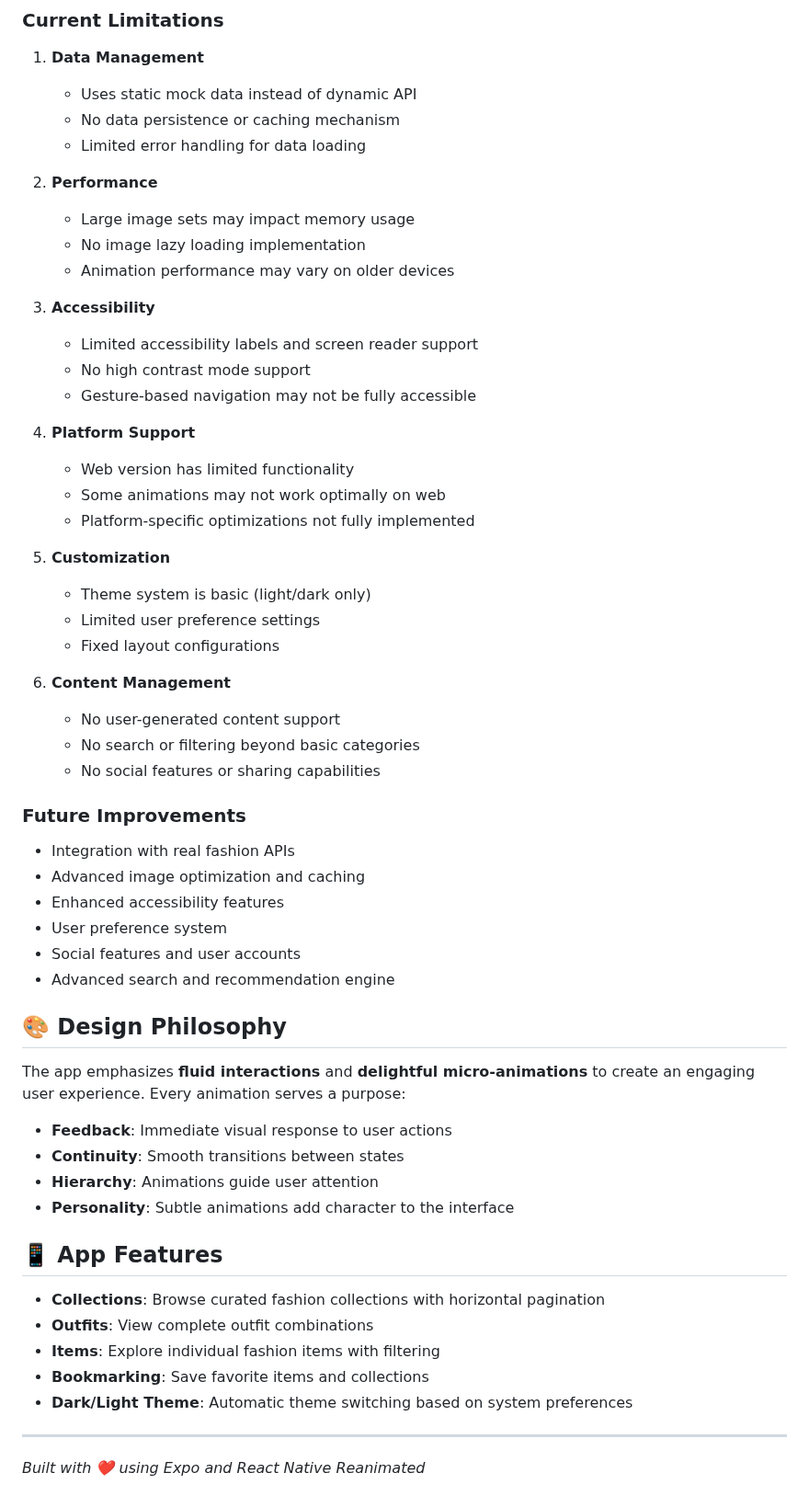
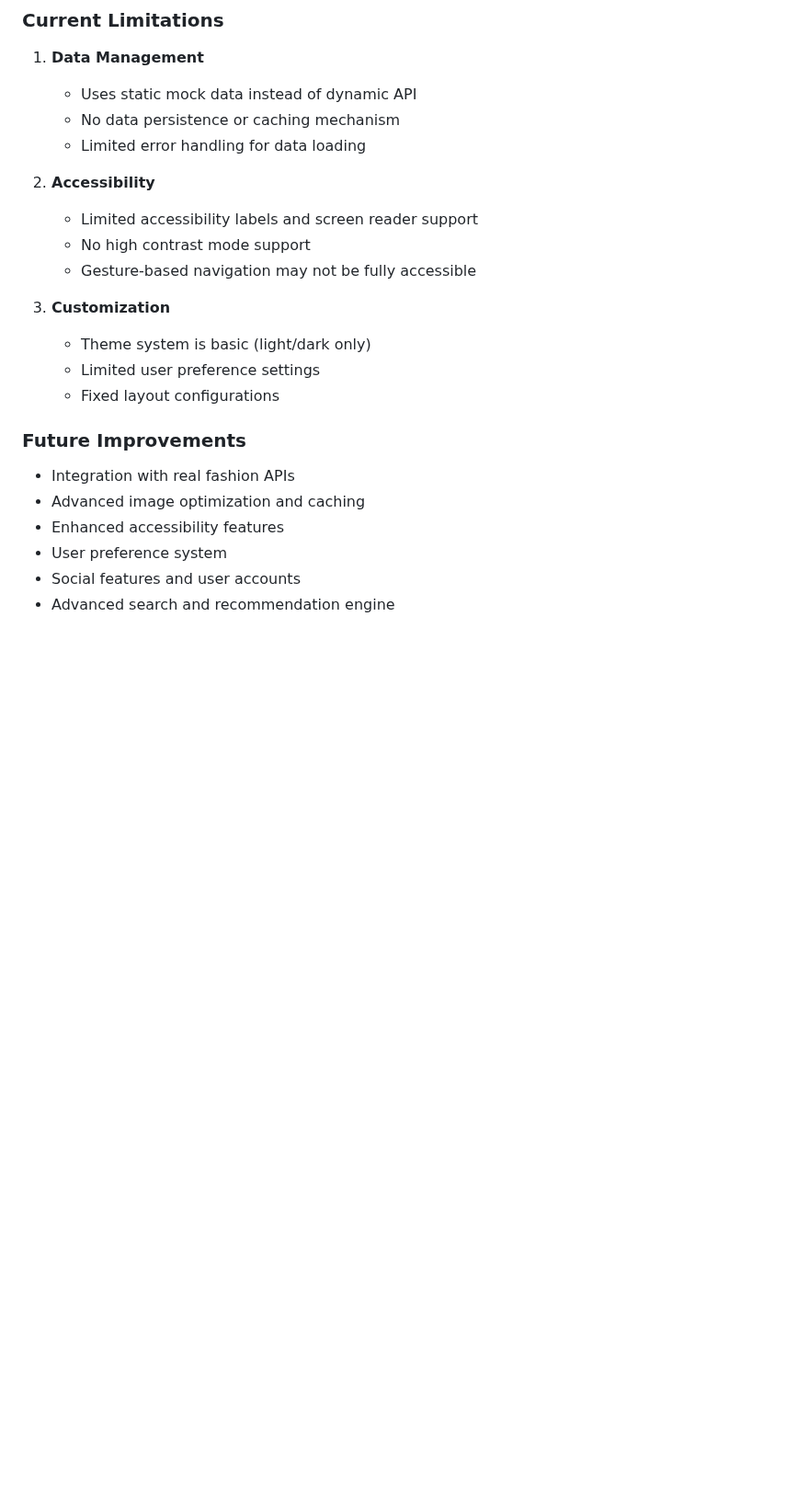
Before and after one commit to sawankumar1012/clothingecommerceapp, a Markdown page: README.md, the part around one of its changes. Shown at 92% size. GitHub-like rendering; blank space fills up the shorter version.

```diff
--- a/README.md
+++ b/README.md
@@ -134,30 +157,18 @@ components/
    - No data persistence or caching mechanism
    - Limited error handling for data loading
 
-2. **Performance**
-   - Large image sets may impact memory usage
-   - No image lazy loading implementation
-   - Animation performance may vary on older devices
-
-3. **Accessibility**
+2. **Accessibility**
    - Limited accessibility labels and screen reader support
    - No high contrast mode support
    - Gesture-based navigation may not be fully accessible
 
-4. **Platform Support**
-   - Web version has limited functionality
-   - Some animations may not work optimally on web
-   - Platform-specific optimizations not fully implemented
 
-5. **Customization**
+3. **Customization**
    - Theme system is basic (light/dark only)
    - Limited user preference settings
    - Fixed layout configurations
 
-6. **Content Management**
-   - No user-generated content support
-   - No search or filtering beyond basic categories
-   - No social features or sharing capabilities
+
 
 ### Future Improvements
 - Integration with real fashion APIs
@@ -166,23 +177,3 @@ components/
 - User preference system
 - Social features and user accounts
 - Advanced search and recommendation engine
-
-## 🎨 Design Philosophy
-
-The app emphasizes **fluid interactions** and **delightful micro-animations** to create an engaging user experience. Every animation serves a purpose:
-- **Feedback**: Immediate visual response to user actions
-- **Continuity**: Smooth transitions between states
-- **Hierarchy**: Animations guide user attention
-- **Personality**: Subtle animations add character to the interface
-
-## 📱 App Features
-
-- **Collections**: Browse curated fashion collections with horizontal pagination
-- **Outfits**: View complete outfit combinations
-- **Items**: Explore individual fashion items with filtering
-- **Bookmarking**: Save favorite items and collections
-- **Dark/Light Theme**: Automatic theme switching based on system preferences
-
----
-
-*Built with ❤️ using Expo and React Native Reanimated*
```
Also changed, not shown: other parts of README.md (+25 -2 lines).
